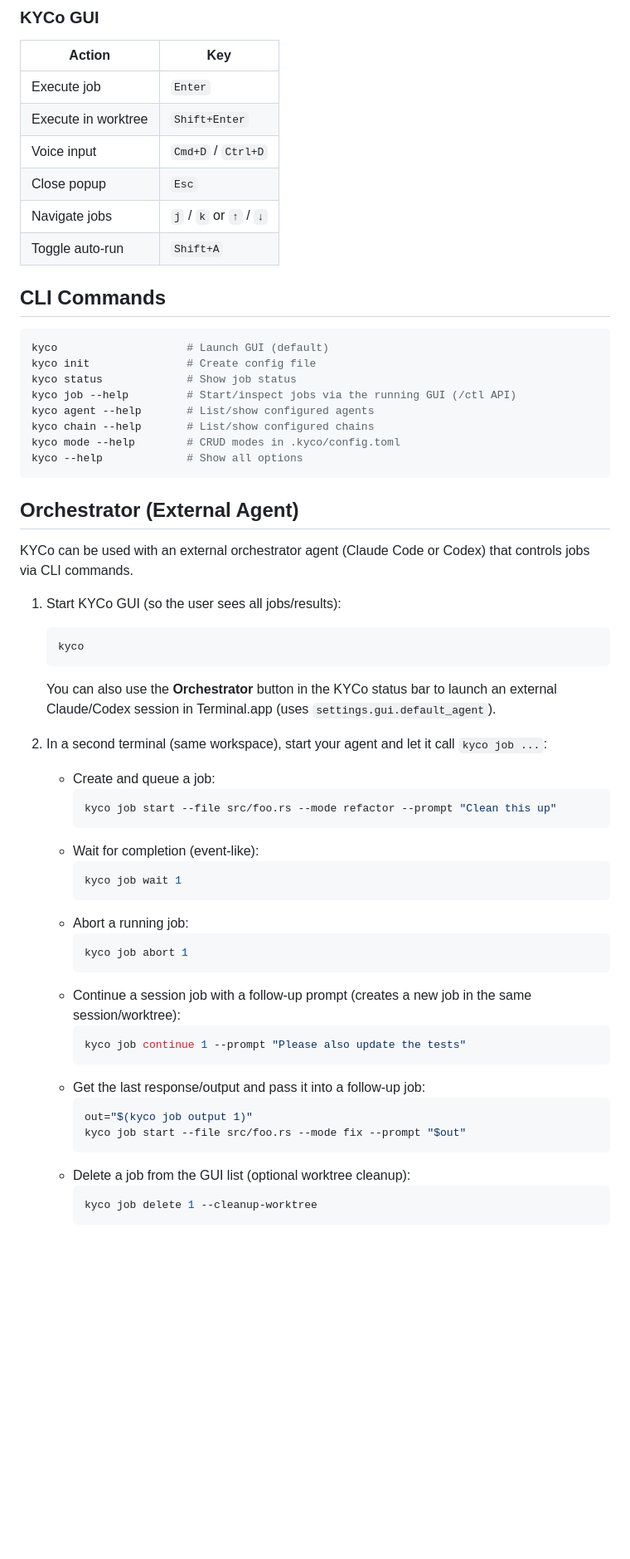
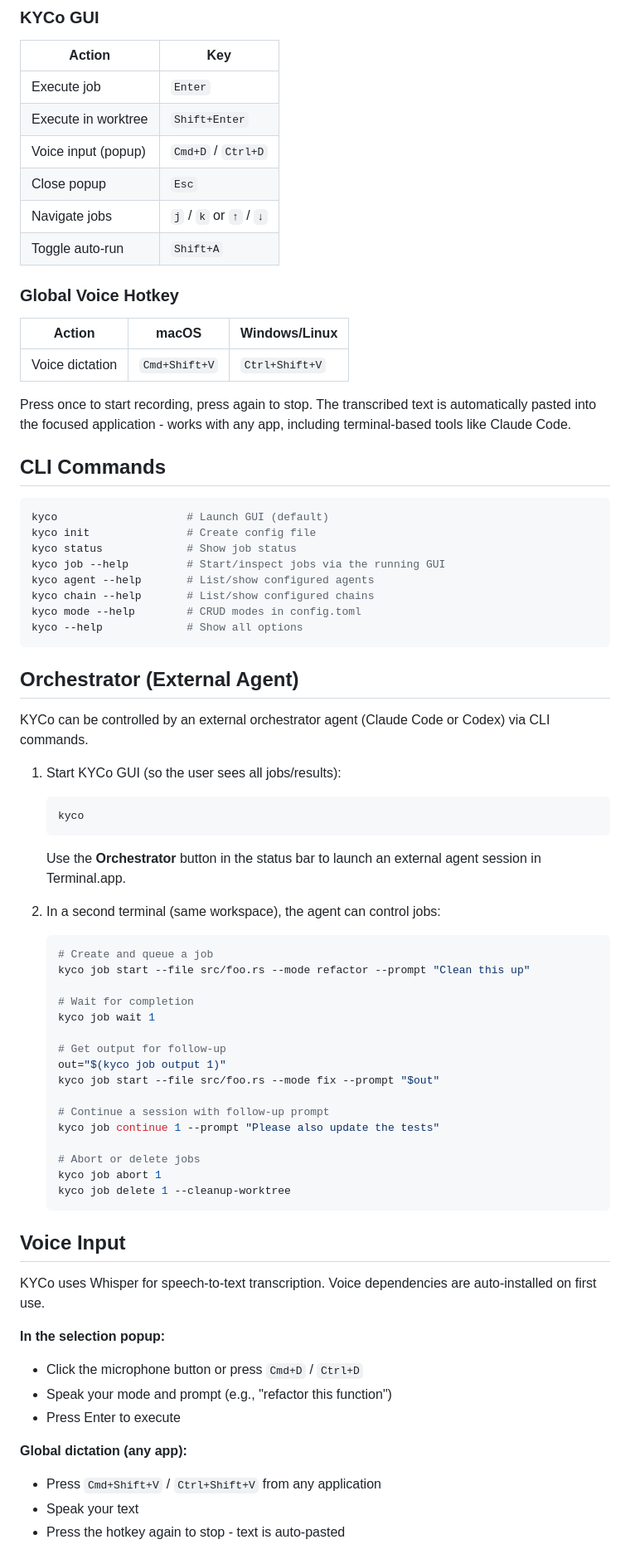
Before and after one commit to MAF2414/kyco, a Markdown page: README.md, the part around one of its changes. Shown at 83% size. GitHub-like rendering; blank space fills up the shorter version.

Commit message:
docs: update README with BSL 1.1 license and new features
- Fix license section (was CC BY-NC-ND 4.0, now BSL 1.1)
- Add global voice hotkey documentation (Cmd+Shift+V)
- Add Voice Input section explaining Whisper integration
- Add more built-in modes (refactor, test)
- Add built-in chains examples
- Add Support/Sponsors section
- Clarify config location (global vs per-project)

````diff
--- a/README.md
+++ b/README.md
@@ -146,10 +157,18 @@ sdk = "codex"
 |--------|-----|
 | Execute job | `Enter` |
 | Execute in worktree | `Shift+Enter` |
-| Voice input | `Cmd+D` / `Ctrl+D` |
+| Voice input (popup) | `Cmd+D` / `Ctrl+D` |
 | Close popup | `Esc` |
 | Navigate jobs | `j` / `k` or `↑` / `↓` |
 | Toggle auto-run | `Shift+A` |
+
+### Global Voice Hotkey
+
+| Action | macOS | Windows/Linux |
+|--------|-------|---------------|
+| Voice dictation | `Cmd+Shift+V` | `Ctrl+Shift+V` |
+
+Press once to start recording, press again to stop. The transcribed text is automatically pasted into the focused application - works with any app, including terminal-based tools like Claude Code.
 
 ## CLI Commands
 
@@ -157,47 +176,55 @@ sdk = "codex"
 kyco                    # Launch GUI (default)
 kyco init               # Create config file
 kyco status             # Show job status
-kyco job --help         # Start/inspect jobs via the running GUI (/ctl API)
+kyco job --help         # Start/inspect jobs via the running GUI
 kyco agent --help       # List/show configured agents
 kyco chain --help       # List/show configured chains
-kyco mode --help        # CRUD modes in .kyco/config.toml
+kyco mode --help        # CRUD modes in config.toml
 kyco --help             # Show all options
 ```
 
 ## Orchestrator (External Agent)
 
-KYCo can be used with an external orchestrator agent (Claude Code or Codex) that controls jobs via CLI commands.
+KYCo can be controlled by an external orchestrator agent (Claude Code or Codex) via CLI commands.
 
 1. Start KYCo GUI (so the user sees all jobs/results):
    ```bash
    kyco
    ```
 
-   You can also use the **Orchestrator** button in the KYCo status bar to launch an external Claude/Codex session in Terminal.app (uses `settings.gui.default_agent`).
+   Use the **Orchestrator** button in the status bar to launch an external agent session in Terminal.app.
 
-2. In a second terminal (same workspace), start your agent and let it call `kyco job ...`:
-   - Create and queue a job:
-     ```bash
-     kyco job start --file src/foo.rs --mode refactor --prompt "Clean this up"
-     ```
-   - Wait for completion (event-like):
-     ```bash
-     kyco job wait 1
-     ```
-   - Abort a running job:
-     ```bash
-     kyco job abort 1
-     ```
-   - Continue a session job with a follow-up prompt (creates a new job in the same session/worktree):
-     ```bash
-     kyco job continue 1 --prompt "Please also update the tests"
-     ```
-   - Get the last response/output and pass it into a follow-up job:
-     ```bash
-     out="$(kyco job output 1)"
-     kyco job start --file src/foo.rs --mode fix --prompt "$out"
-     ```
-   - Delete a job from the GUI list (optional worktree cleanup):
-     ```bash
-     kyco job delete 1 --cleanup-worktree
-     ```
+2. In a second terminal (same workspace), the agent can control jobs:
+   ```bash
+   # Create and queue a job
+   kyco job start --file src/foo.rs --mode refactor --prompt "Clean this up"
+
+   # Wait for completion
+   kyco job wait 1
+
+   # Get output for follow-up
+   out="$(kyco job output 1)"
+   kyco job start --file src/foo.rs --mode fix --prompt "$out"
+
+   # Continue a session with follow-up prompt
+   kyco job continue 1 --prompt "Please also update the tests"
+
+   # Abort or delete jobs
+   kyco job abort 1
+   kyco job delete 1 --cleanup-worktree
+   ```
+
+## Voice Input
+
+KYCo uses Whisper for speech-to-text transcription. Voice dependencies are auto-installed on first use.
+
+**In the selection popup:**
+- Click the microphone button or press `Cmd+D` / `Ctrl+D`
+- Speak your mode and prompt (e.g., "refactor this function")
+- Press Enter to execute
+
+**Global dictation (any app):**
+- Press `Cmd+Shift+V` / `Ctrl+Shift+V` from any application
+- Speak your text
+- Press the hotkey again to stop - text is auto-pasted
+
````
Also changed, not shown: other parts of README.md (+23 -3 lines).
